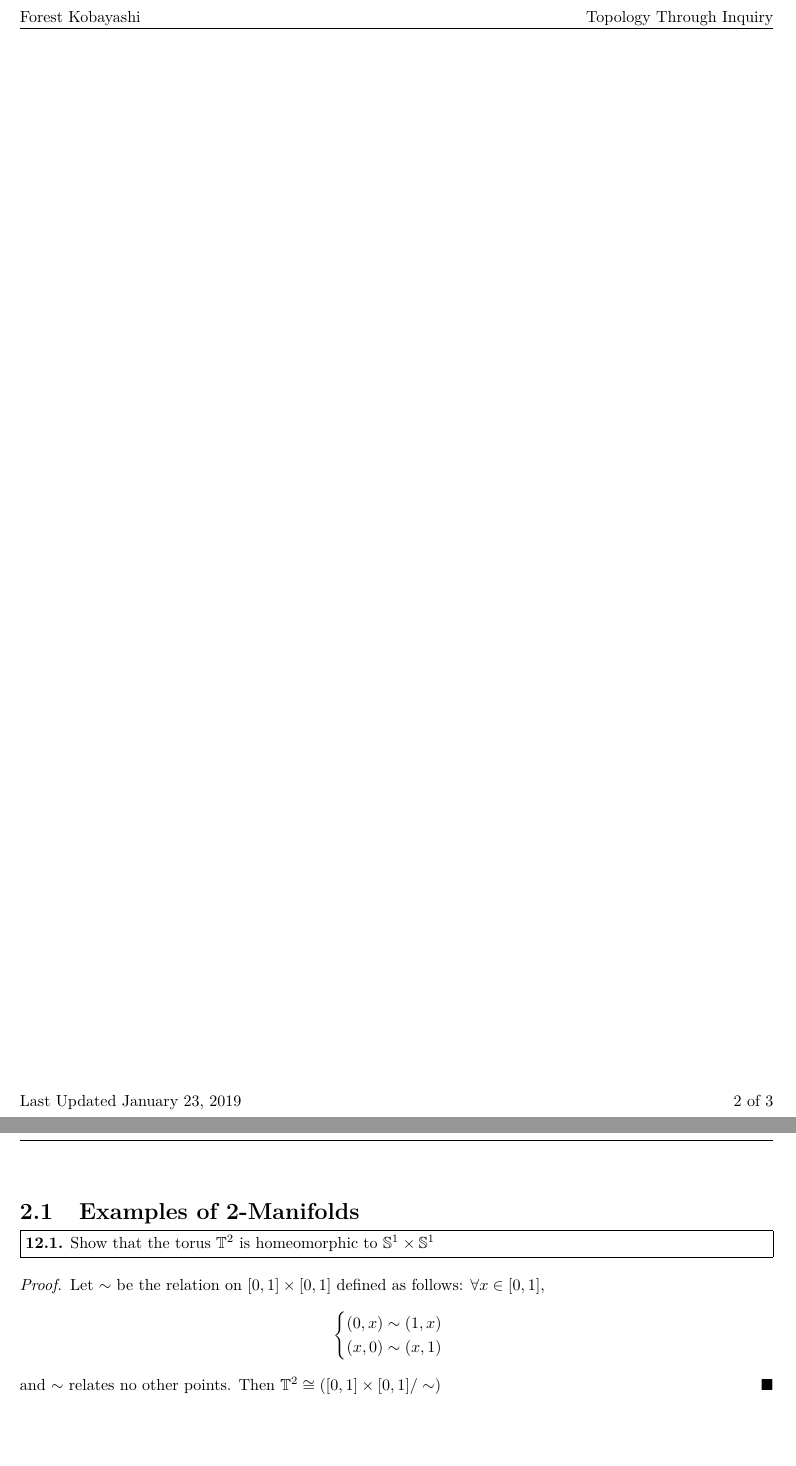
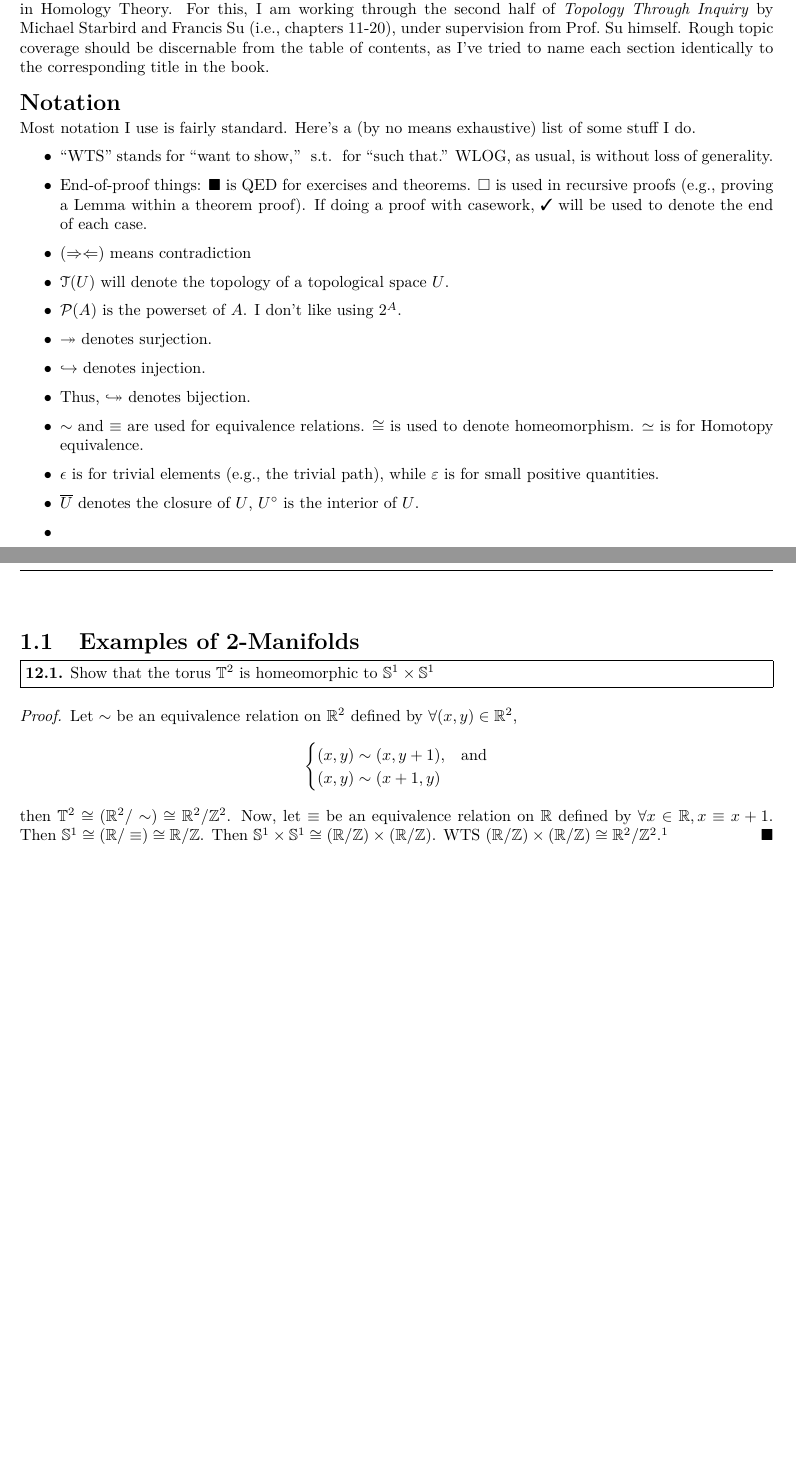
Before and after one commit to redpanda1234/homology, a LaTeX thesis (main.tex): two parts of pages 6 and 7 of 7 before the commit and two parts of pages 5 and 7 of 7 after it, joined at a grey line, cut at the place of the change. The pictures show the PDF file main.pdf that the author committed with the source.

Commit message:
Add some notational things

```diff
--- a/main.tex
+++ b/main.tex
@@ -45,0 +50,14 @@
+independent study in Homology Theory. For this, I am working through the second
+half of \emph{Topology Through Inquiry} by Michael Starbird and Francis Su
+(i.e., chapters 11-20), under supervision from Prof.\ Su himself. Rough topic
+coverage should be discernable from the table of contents, as I've tried to
+name each section identically to the corresponding title in the book.
+
+\section*{Notation}
+Most notation I use is fairly standard. Here's a (by no means exhaustive) list
+of some stuff I do.
+\begin{itemize}
+  \item ``WTS'' stands for ``want to show,'' $\st$ for ``such that.'' WLOG, as
+    usual, is without loss of generality.
+  \item End-of-proof things: $\blacksquare$ is QED for exercises and theorems.
+    $\square$ is used in recursive proofs (e.g., proving a Lemma within a
@@ -45,0 +67,5 @@
+  \item $\mathscr{T}(U)$ will denote the topology of a topological space $U$.
+  \item $\mc P(A)$ is the powerset of $A$. I don't like using $2^A$.
+  \item $\onto$ denotes surjection.
+  \item $\into$ denotes injection.
+  \item Thus, $\bij$ denotes bijection.
@@ -45,0 +75 @@
+    $\varepsilon$ is for small positive quantities.
@@ -57,26 +88,21 @@ independent study in Homology Theory.
   \mathbb{S}^1$
 \end{problem}
 \begin{proof}
-  Let $\sim$ be the relation on $[0,1] \times [0,1]$ defined as follows:
-  $\forall x \in [0,1]$,
+  Let $\sim$ be an equivalence relation on $\RR^2$ defined by $\forall (x,y) \in
+  \RR^2$,
   \[
     \begin{cases}
-      (0,x) \sim (1,x) \\
-      (x,0) \sim (x,1)
+      (x,y) \sim (x,y+1), & \text{and} \\
+      (x,y) \sim (x+1, y)
     \end{cases}
   \]
-  and $\sim$ relates no other points. Then $\TT^2 \cong \pn{\bk{0,1} \times
-    \bk{0,1} / \sim}$
-  % Take a parameterization of $\TT^2$ by $\mb r : \RR^2 \to \RR^3$ as follows:
-  % \[
-  %   \mb r(\theta, \phi) =
-  %   \begin{cases}
-  %     x(\theta, \phi) &= (R + r\cos(\phi))\cos(\theta) \\
-  %     y(\theta, \phi) &= (R + r\cos(\phi))\sin(\theta) \\
-  %     z(\theta, \phi) &= r\sin(\theta)
-  %   \end{cases}
-  % \]
-  % where $R$ i
+  then $\TT^2 \cong (\RR^2 / \sim) \cong \RR^2 / \ZZ^2$. Now, let $\equiv$ be an
+  equivalence relation on $\RR$ defined by $\forall x \in \RR, x \equiv x+1$.
+  Then $\mathbb{S}^1 \cong (\RR / \equiv) \cong \RR/\ZZ$. Then $\mathbb{S}^1
+  \times \mathbb{S}^1 \cong (\RR / \ZZ) \times (\RR / \ZZ)$. WTS $(\RR/\ZZ)
+  \times (\RR / \ZZ) \cong \RR^2 / \ZZ^2$.\footnote{In general, $(X/\sim_X)
+    \times (Y/\sim_Y) \cong (X \times Y)/(\sim_X \times \sim_Y)$ doesn't hold),
+    but we'll see if we can make it happen here.}
 \end{proof}
 
 \end{document}
```
Also changed, not shown: main.pdf, main.tex (21 more changed lines).
